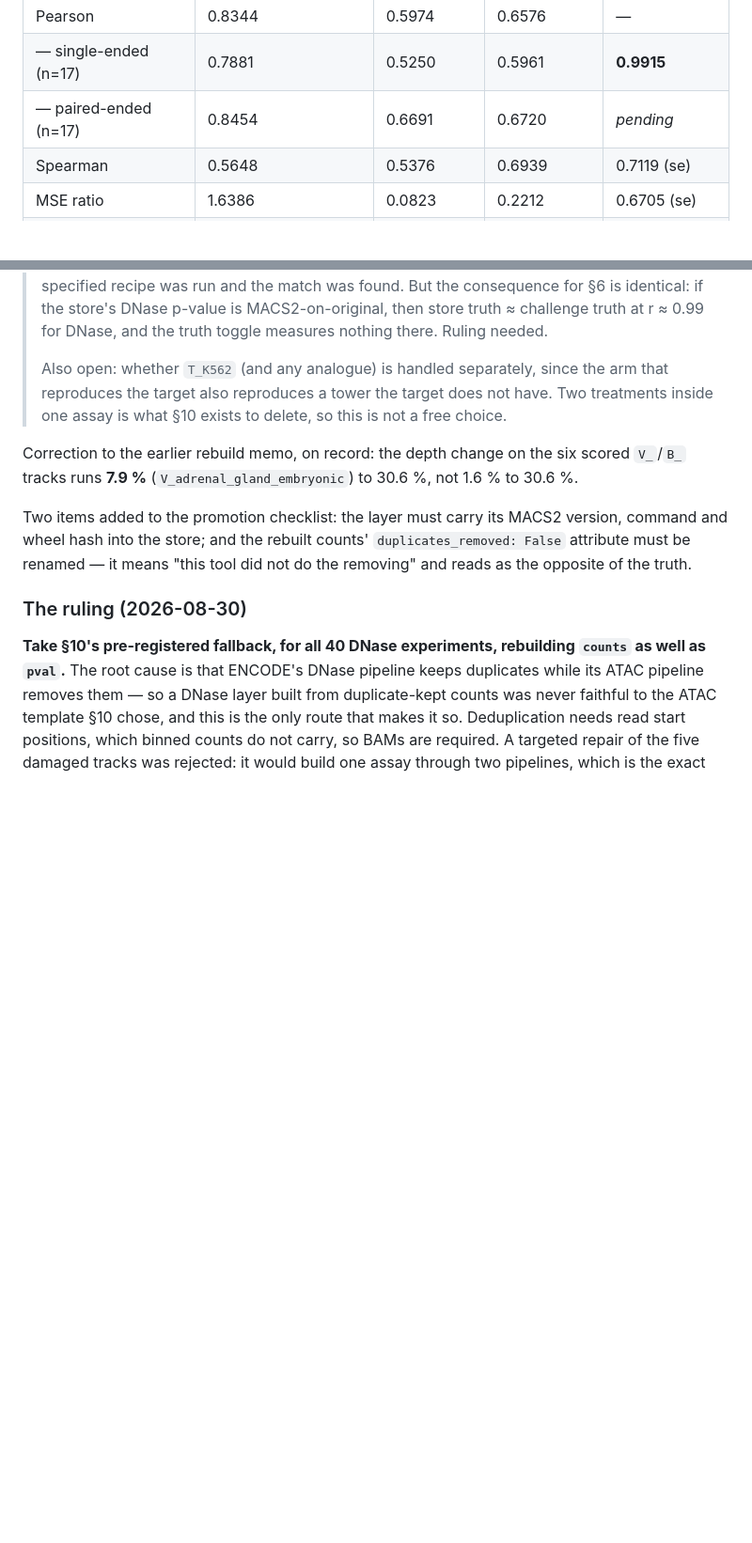
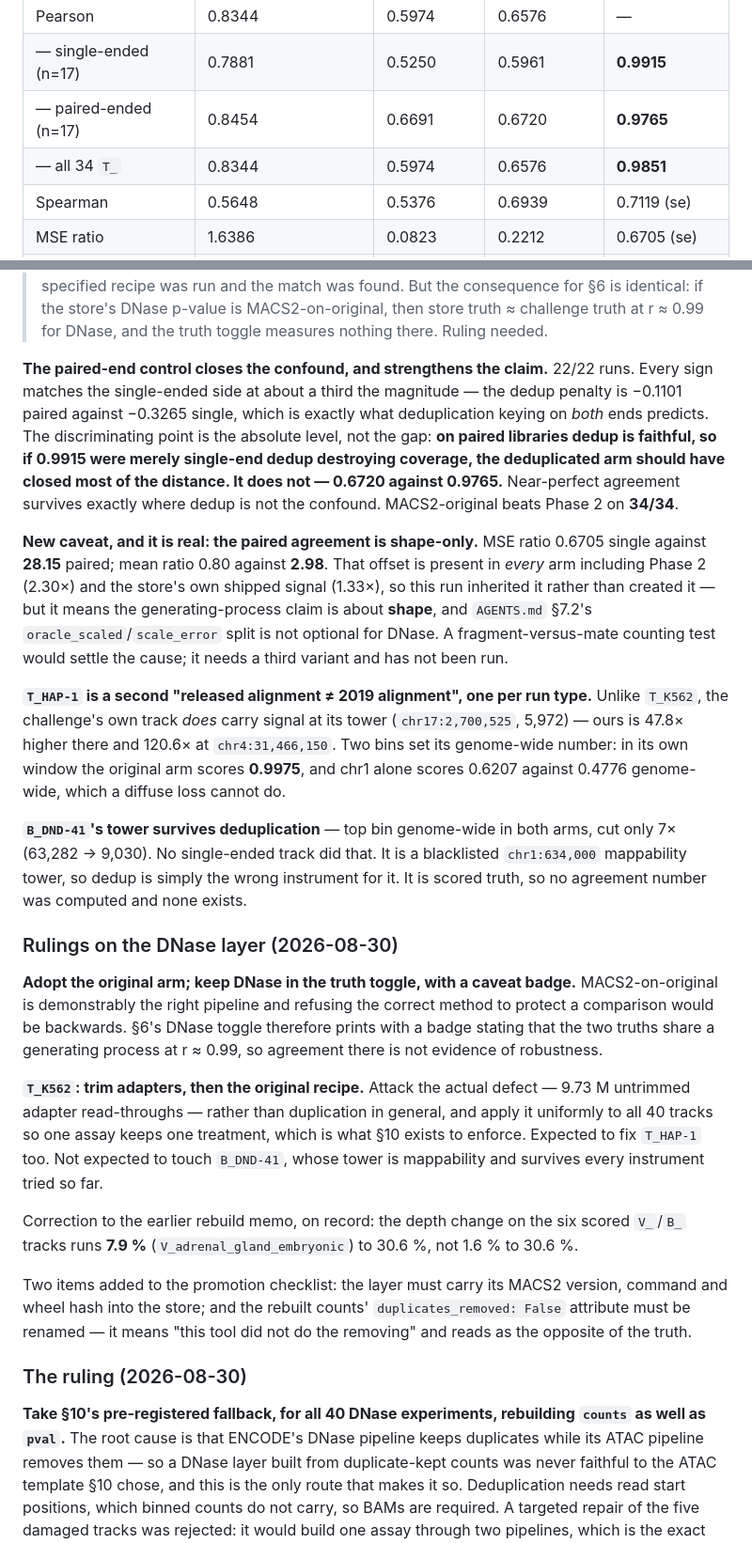
Before and after one commit to mehdiforoozandeh/CANDII, a Markdown page: plan/BENCHMARK_DESIGN.md, 2 parts joined by grey strips. Shown at 94% size. GitHub-like rendering; blank space fills up the shorter version.

Commit message:
t78: the paired arm closes the confound, and the DNase rulings land
22/22 paired-end control runs. Every sign matches the single-ended side at about
a third the magnitude -- dedup penalty -0.1101 paired against -0.3265 single,
which is what deduplication keying on both ends predicts.

The discriminating point is the absolute level. On paired libraries dedup is
faithful, so if 0.9915 were merely single-end dedup destroying coverage the
deduplicated arm should have closed most of the distance. It does not: 0.6720
against 0.9765. Near-perfect agreement survives exactly where dedup is not the
confound, so the reading that the 2019 DNase targets were built by MACS2 at base
resolution from duplicate-kept alignments is strengthened, not weakened.
MACS2-original beats Phase 2 on 34/34, median 0.9851 over all 34 T_.

New caveat: the paired agreement is shape-only. MSE ratio 28.15 paired against
0.6705 single, mean ratio 2.98 against 0.80. The offset is in every arm including
Phase 2 and the store's own shipped signal, so it was inherited rather than
created -- but it makes AGENTS.md 7.2's oracle_scaled/scale_error split mandatory
for DNase. A fragment-versus-mate test would settle the cause and has not run.

T_HAP-1 is a second instance of the released alignment not being the 2019
alignment, one per run type. B_DND-41's blacklisted chr1:634,000 tower survives
dedup, cut only 7x, so dedup is the wrong instrument for it.

Rulings: adopt the original arm and keep DNase in the truth toggle with a badge
saying the two truths share a generating process at r about 0.99, so agreement
there is not evidence of robustness. And for K562, trim adapters and then run the
original recipe, applied uniformly to all 40 so one assay keeps one treatment.

Co-Authored-By: Claude Opus 5 <noreply@anthropic.com>

```diff
--- a/plan/BENCHMARK_DESIGN.md
+++ b/plan/BENCHMARK_DESIGN.md
@@ -757,7 +757,8 @@ failures. MACS2 `2.2.9.1+computecanada` in an isolated scratch venv; store confi
 |---|---|---|---|---|
 | Pearson | 0.8344 | 0.5974 | 0.6576 | — |
 | — single-ended (n=17) | 0.7881 | 0.5250 | 0.5961 | **0.9915** |
-| — paired-ended (n=17) | 0.8454 | 0.6691 | 0.6720 | *pending* |
+| — paired-ended (n=17) | 0.8454 | 0.6691 | 0.6720 | **0.9765** |
+| — all 34 `T_` | 0.8344 | 0.5974 | 0.6576 | **0.9851** |
 | Spearman | 0.5648 | 0.5376 | 0.6939 | 0.7119 (se) |
 | MSE ratio | 1.6386 | 0.0823 | 0.2212 | 0.6705 (se) |
 | top-1 % Jaccard | 0.5649 | 0.5955 | **0.7865** | 0.8264 (se) |
@@ -792,9 +793,44 @@ alignment the 2019 pipeline used**, and dedup is the only arm that removes that
 > if the store's DNase p-value is MACS2-on-original, then store truth ≈ challenge truth at r ≈ 0.99
 > for DNase, and the truth toggle measures nothing there. Ruling needed.
 >
-> Also open: whether `T_K562` (and any analogue) is handled separately, since the arm that
-> reproduces the target also reproduces a tower the target does not have. Two treatments inside one
-> assay is what §10 exists to delete, so this is not a free choice.
+**The paired-end control closes the confound, and strengthens the claim.** 22/22 runs. Every sign
+matches the single-ended side at about a third the magnitude — the dedup penalty is −0.1101 paired
+against −0.3265 single, which is exactly what deduplication keying on *both* ends predicts. The
+discriminating point is the absolute level, not the gap: **on paired libraries dedup is faithful, so
+if 0.9915 were merely single-end dedup destroying coverage, the deduplicated arm should have closed
+most of the distance. It does not — 0.6720 against 0.9765.** Near-perfect agreement survives exactly
+where dedup is not the confound. MACS2-original beats Phase 2 on **34/34**.
+
+**New caveat, and it is real: the paired agreement is shape-only.** MSE ratio 0.6705 single against
+**28.15** paired; mean ratio 0.80 against **2.98**. That offset is present in *every* arm including
+Phase 2 (2.30×) and the store's own shipped signal (1.33×), so this run inherited it rather than
+created it — but it means the generating-process claim is about **shape**, and `AGENTS.md` §7.2's
+`oracle_scaled`/`scale_error` split is not optional for DNase. A fragment-versus-mate counting test
+would settle the cause; it needs a third variant and has not been run.
+
+**`T_HAP-1` is a second "released alignment ≠ 2019 alignment", one per run type.** Unlike `T_K562`,
+the challenge's own track *does* carry signal at its tower (`chr17:2,700,525`, 5,972) — ours is
+47.8× higher there and 120.6× at `chr4:31,466,150`. Two bins set its genome-wide number: in its own
+window the original arm scores **0.9975**, and chr1 alone scores 0.6207 against 0.4776 genome-wide,
+which a diffuse loss cannot do.
+
+**`B_DND-41`'s tower survives deduplication** — top bin genome-wide in both arms, cut only 7×
+(63,282 → 9,030). No single-ended track did that. It is a blacklisted `chr1:634,000` mappability
+tower, so dedup is simply the wrong instrument for it. It is scored truth, so no agreement number
+was computed and none exists.
+
+### Rulings on the DNase layer (2026-08-30)
+
+**Adopt the original arm; keep DNase in the truth toggle, with a caveat badge.** MACS2-on-original
+is demonstrably the right pipeline and refusing the correct method to protect a comparison would be
+backwards. §6's DNase toggle therefore prints with a badge stating that the two truths share a
+generating process at r ≈ 0.99, so agreement there is not evidence of robustness.
+
+**`T_K562`: trim adapters, then the original recipe.** Attack the actual defect — 9.73 M untrimmed
+adapter read-throughs — rather than duplication in general, and apply it uniformly to all 40 tracks
+so one assay keeps one treatment, which is what §10 exists to enforce. Expected to fix `T_HAP-1`
+too. Not expected to touch `B_DND-41`, whose tower is mappability and survives every instrument
+tried so far.
 
 Correction to the earlier rebuild memo, on record: the depth change on the six scored `V_`/`B_`
 tracks runs **7.9 %** (`V_adrenal_gland_embryonic`) to 30.6 %, not 1.6 % to 30.6 %.
```
